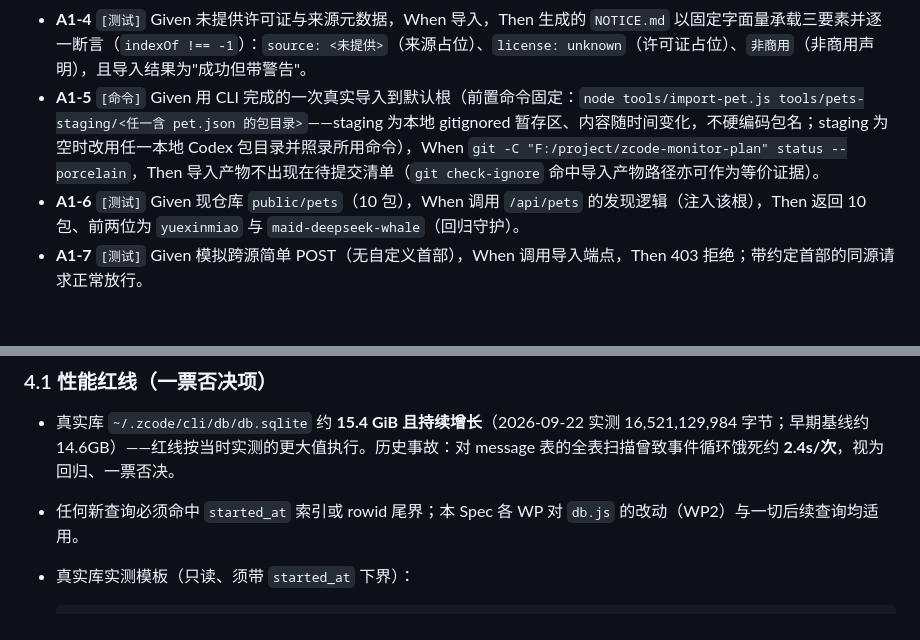
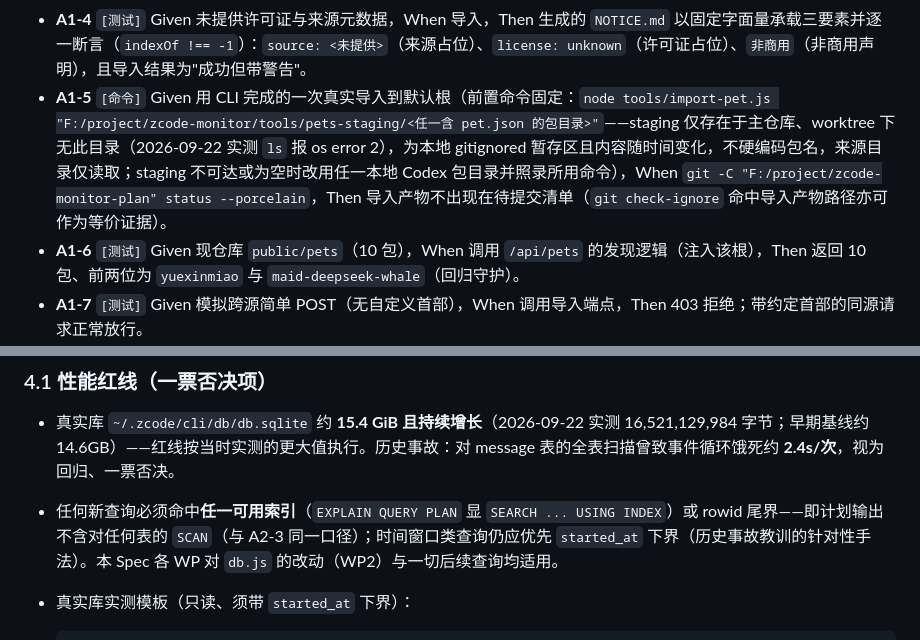
Before and after one commit to aloysk/zcode-monitor, a Markdown page: docs/specs/ecosystem-adoption-v1.md, 2 parts joined by grey strips. Rendered like a GitHub page; blank space fills up the shorter version.

````diff
--- a/docs/specs/ecosystem-adoption-v1.md
+++ b/docs/specs/ecosystem-adoption-v1.md
@@ -84,7 +84,7 @@
 - **A1-2** `[测试]`（参数化五案，与需求 3 的错误类一一对应）Given 分别为缺 `pet.json` / webp 魔数损坏（不可解析）/ 宽 ≠ 1536 / 高不能被 208 整除 / 行数 < 9 的来源目录，When 导入，Then 每案失败且错误信息指明对应原因（后三案各自断言宽 / 高 / 行数的具体报错文案，不共用一条），目标根无新增目录（原子性）。
 - **A1-3** `[测试]` Given `pet.json` 带 UTF-8 BOM 且字段为 snake_case（`display_name` / `spritesheet_path`），When 导入，Then 成功且显示名解析正确。
 - **A1-4** `[测试]` Given 未提供许可证与来源元数据，When 导入，Then 生成的 `NOTICE.md` 以固定字面量承载三要素并逐一断言（`indexOf !== -1`）：`source: <未提供>`（来源占位）、`license: unknown`（许可证占位）、`非商用`（非商用声明），且导入结果为"成功但带警告"。
-- **A1-5** `[命令]` Given 用 CLI 完成的一次真实导入到默认根（前置命令固定：`node tools/import-pet.js tools/pets-staging/<任一含 pet.json 的包目录>`——staging 为本地 gitignored 暂存区、内容随时间变化，不硬编码包名；staging 为空时改用任一本地 Codex 包目录并照录所用命令），When `git -C "F:/project/zcode-monitor-plan" status --porcelain`，Then 导入产物不出现在待提交清单（`git check-ignore` 命中导入产物路径亦可作为等价证据）。
+- **A1-5** `[命令]` Given 用 CLI 完成的一次真实导入到默认根（前置命令固定：`node tools/import-pet.js "F:/project/zcode-monitor/tools/pets-staging/<任一含 pet.json 的包目录>"`——staging 仅存在于主仓库、worktree 下无此目录（2026-09-22 实测 `ls` 报 os error 2），为本地 gitignored 暂存区且内容随时间变化，不硬编码包名，来源目录仅读取；staging 不可达或为空时改用任一本地 Codex 包目录并照录所用命令），When `git -C "F:/project/zcode-monitor-plan" status --porcelain`，Then 导入产物不出现在待提交清单（`git check-ignore` 命中导入产物路径亦可作为等价证据）。
 - **A1-6** `[测试]` Given 现仓库 `public/pets`（10 包），When 调用 `/api/pets` 的发现逻辑（注入该根），Then 返回 10 包、前两位为 `yuexinmiao` 与 `maid-deepseek-whale`（回归守护）。
 - **A1-7** `[测试]` Given 模拟跨源简单 POST（无自定义首部），When 调用导入端点，Then 403 拒绝；带约定首部的同源请求正常放行。
 - **A1-8** `[评审]` 端到端：一个未经改动的真实 Codex 包目录 → 导入 → 图鉴可见、可预览、桌宠可选用（双击轮换能到达该包）；评审记录含截图。
@@ -225,7 +225,7 @@
 ### 4.1 性能红线（一票否决项）
 
 - 真实库 `~/.zcode/cli/db/db.sqlite` 约 **15.4 GiB 且持续增长**（2026-09-22 实测 16,521,129,984 字节；早期基线约 14.6GB）——红线按当时实测的更大值执行。历史事故：对 message 表的全表扫描曾致事件循环饿死约 **2.4s/次**，视为回归、一票否决。
-- 任何新查询必须命中 `started_at` 索引或 rowid 尾界；本 Spec 各 WP 对 `db.js` 的改动（WP2）与一切后续查询均适用。
+- 任何新查询必须命中**任一可用索引**（`EXPLAIN QUERY PLAN` 显 `SEARCH ... USING INDEX`）或 rowid 尾界——即计划输出不含对任何表的 `SCAN`（与 A2-3 同一口径）；时间窗口类查询仍应优先 `started_at` 下界（历史事故教训的针对性手法）。本 Spec 各 WP 对 `db.js` 的改动（WP2）与一切后续查询均适用。
 - 真实库实测模板（只读、须带 `started_at` 下界）：
 
   ```bash
````
Also changed, not shown: other parts of docs/specs/ecosystem-adoption-v1.md (+7 -7 lines).
